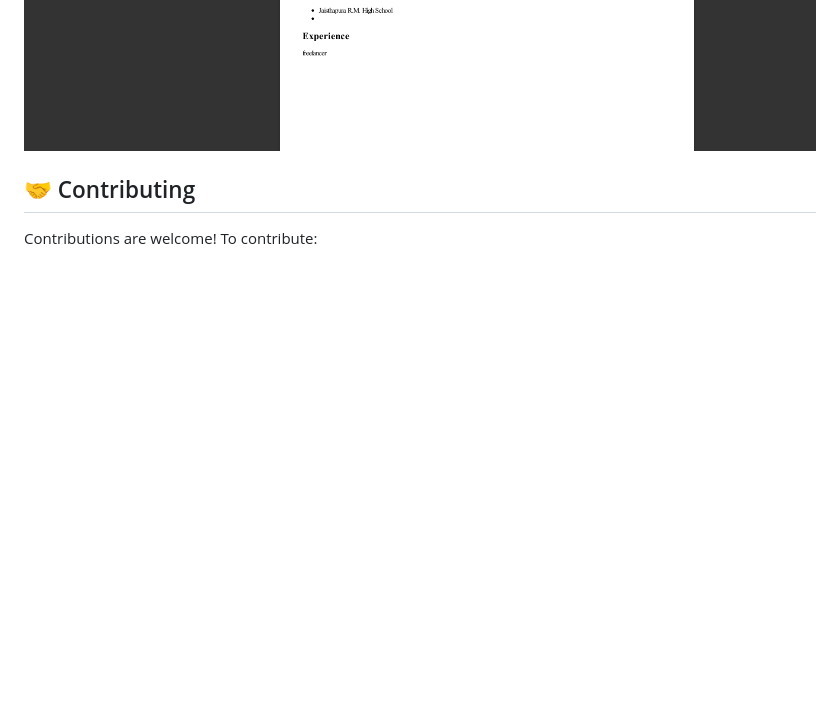
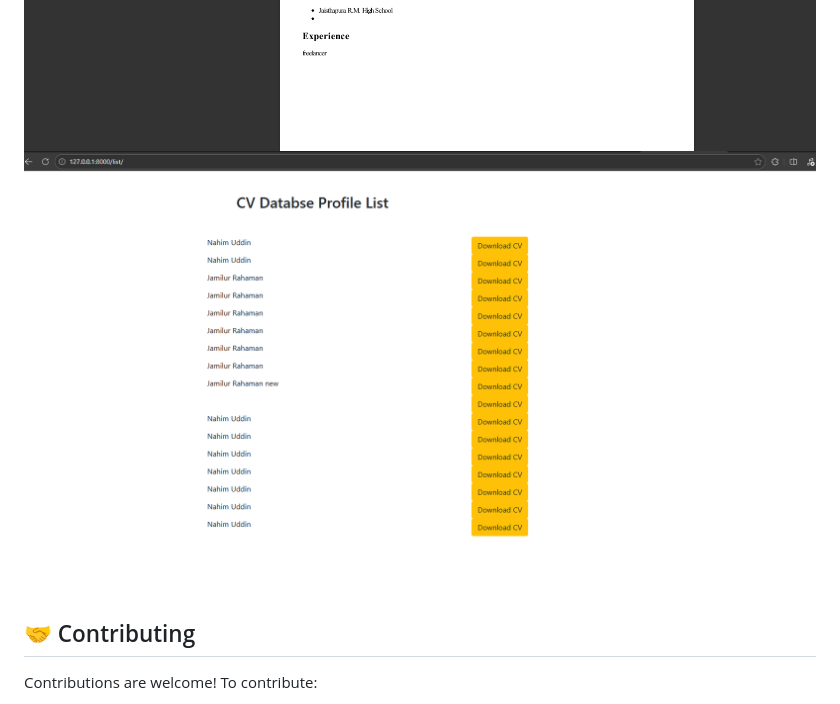
Before and after one commit to UddinNahim/CV-generator, a Markdown page: README.md, the part around the change. GitHub-like rendering; pictures changed too: mysite/image/profileList.png (added); blank space fills up the shorter version.

Commit message:
updated profile list

```diff
--- a/README.md
+++ b/README.md
@@ -96,6 +96,7 @@ Add screenshots of your app here:
 
 ![Homepage](mysite/image/CV_input_Form.png)
 ![Generated CV](mysite/image/generates%20cv.png)
+![Profile LIst](mysite/image/profileList.png)
 
 ## 🤝 Contributing
 
```
Also changed, not shown: 1 other file.
